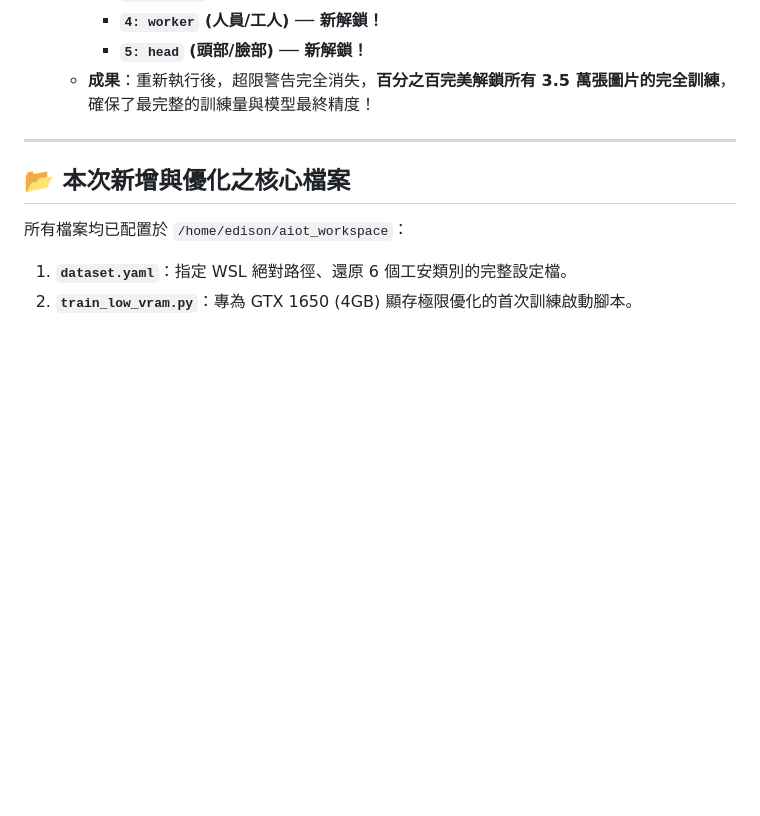
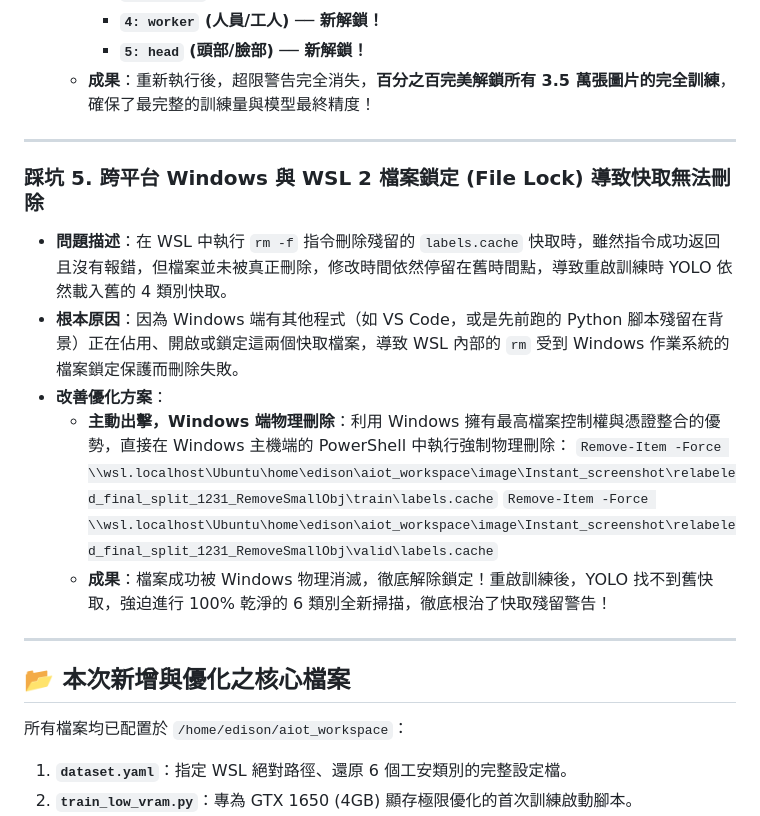
Before and after one commit to zongyandeng/AIoT, a Markdown page: TROUBLESHOOTING.md, the part around the change. GitHub-like rendering; blank space fills up the shorter version.

Commit message:
docs: add troubleshooting 5 regarding cross-platform file locking

```diff
--- a/TROUBLESHOOTING.md
+++ b/TROUBLESHOOTING.md
@@ -54,6 +54,17 @@
 
 ---
 
+### 踩坑 5. 跨平台 Windows 與 WSL 2 檔案鎖定 (File Lock) 導致快取無法刪除
+* **問題描述**：在 WSL 中執行 `rm -f` 指令刪除殘留的 `labels.cache` 快取時，雖然指令成功返回且沒有報錯，但檔案並未被真正刪除，修改時間依然停留在舊時間點，導致重啟訓練時 YOLO 依然載入舊的 4 類別快取。
+* **根本原因**：因為 Windows 端有其他程式（如 VS Code，或是先前跑的 Python 腳本殘留在背景）正在佔用、開啟或鎖定這兩個快取檔案，導致 WSL 內部的 `rm` 受到 Windows 作業系統的檔案鎖定保護而刪除失敗。
+* **改善優化方案**：
+  * **主動出擊，Windows 端物理刪除**：利用 Windows 擁有最高檔案控制權與憑證整合的優勢，直接在 Windows 主機端的 PowerShell 中執行強制物理刪除：
+    `Remove-Item -Force \\wsl.localhost\Ubuntu\home\edison\aiot_workspace\image\Instant_screenshot\relabeled_final_split_1231_RemoveSmallObj\train\labels.cache`
+    `Remove-Item -Force \\wsl.localhost\Ubuntu\home\edison\aiot_workspace\image\Instant_screenshot\relabeled_final_split_1231_RemoveSmallObj\valid\labels.cache`
+  * **成果**：檔案成功被 Windows 物理消滅，徹底解除鎖定！重啟訓練後，YOLO 找不到舊快取，強迫進行 100% 乾淨的 6 類別全新掃描，徹底根治了快取殘留警告！
+
+---
+
 ## 📂 本次新增與優化之核心檔案
 
 所有檔案均已配置於 `/home/edison/aiot_workspace`：
```
